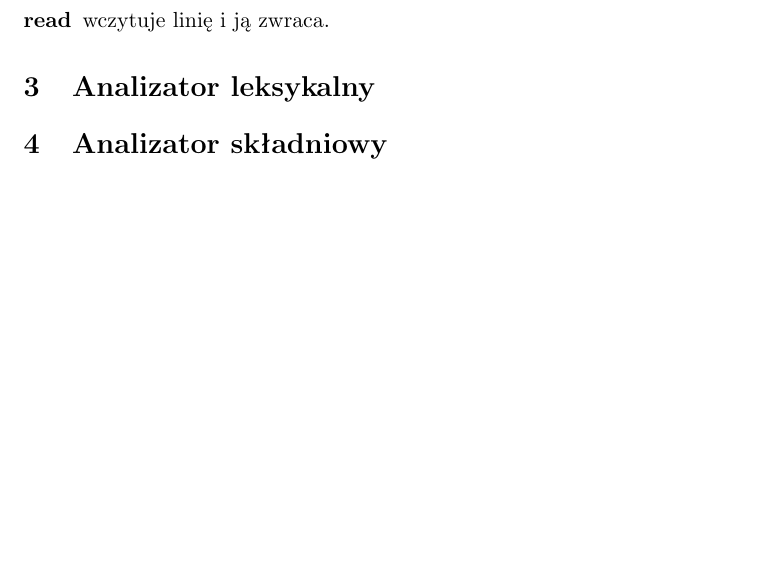
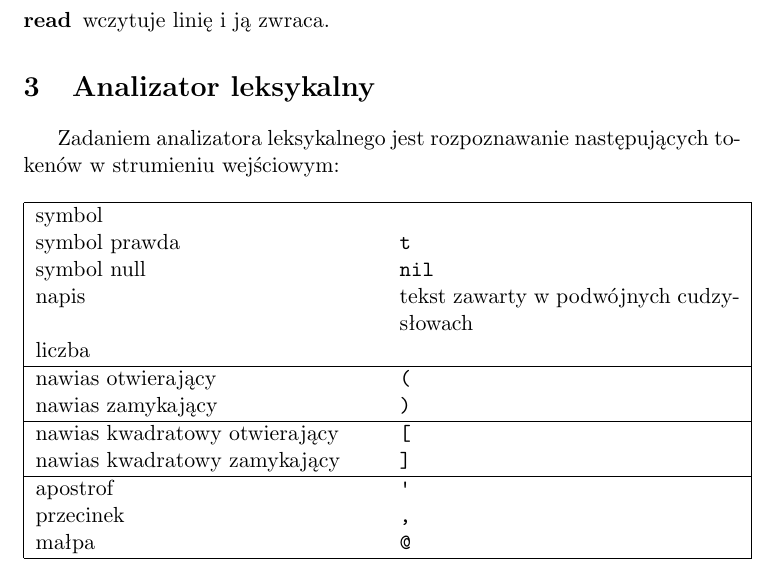
Before and after one commit to jedrz/slisp, a LaTeX document (doc/doc.tex): part of page 4 of 4 before the commit and part of page 4 of 5 after it, cut so that both start at the same text, the shorter picture padded with empty space. Compiled offline with pdfLaTeX.

Commit message:
doc: Describe tokens

```diff
--- a/doc/doc.tex
+++ b/doc/doc.tex
@@ -210,6 +210,27 @@ Czyli funkcje przyjmujące funkcje jako argumenty.
 
 \section{Analizator leksykalny}
 
+Zadaniem analizatora leksykalnego jest rozpoznawanie następujących tokenów
+w~strumieniu wejściowym:
+
+\begin{table}[H]
+  \centering
+  \begin{tabular}{|p{6cm} p{6cm}|} \hline
+    symbol & \\
+    symbol prawda & \verb+t+ \\
+    symbol null & \verb+nil+ \\
+    napis & tekst zawarty w~podwójnych cudzysłowach \\
+    liczba & \\ \hline
+    nawias otwierający & \verb+(+ \\
+    nawias zamykający & \verb+)+ \\ \hline
+    nawias kwadratowy otwierający & \verb+[+ \\
+    nawias kwadratowy zamykający & \verb+]+ \\ \hline
+    apostrof & \verb+'+ \\
+    przecinek & \verb+,+ \\
+    małpa & \verb+@+ \\ \hline
+  \end{tabular}
+\end{table}
+
 \section{Analizator składniowy}
 
 \section{Interpreter}
```
